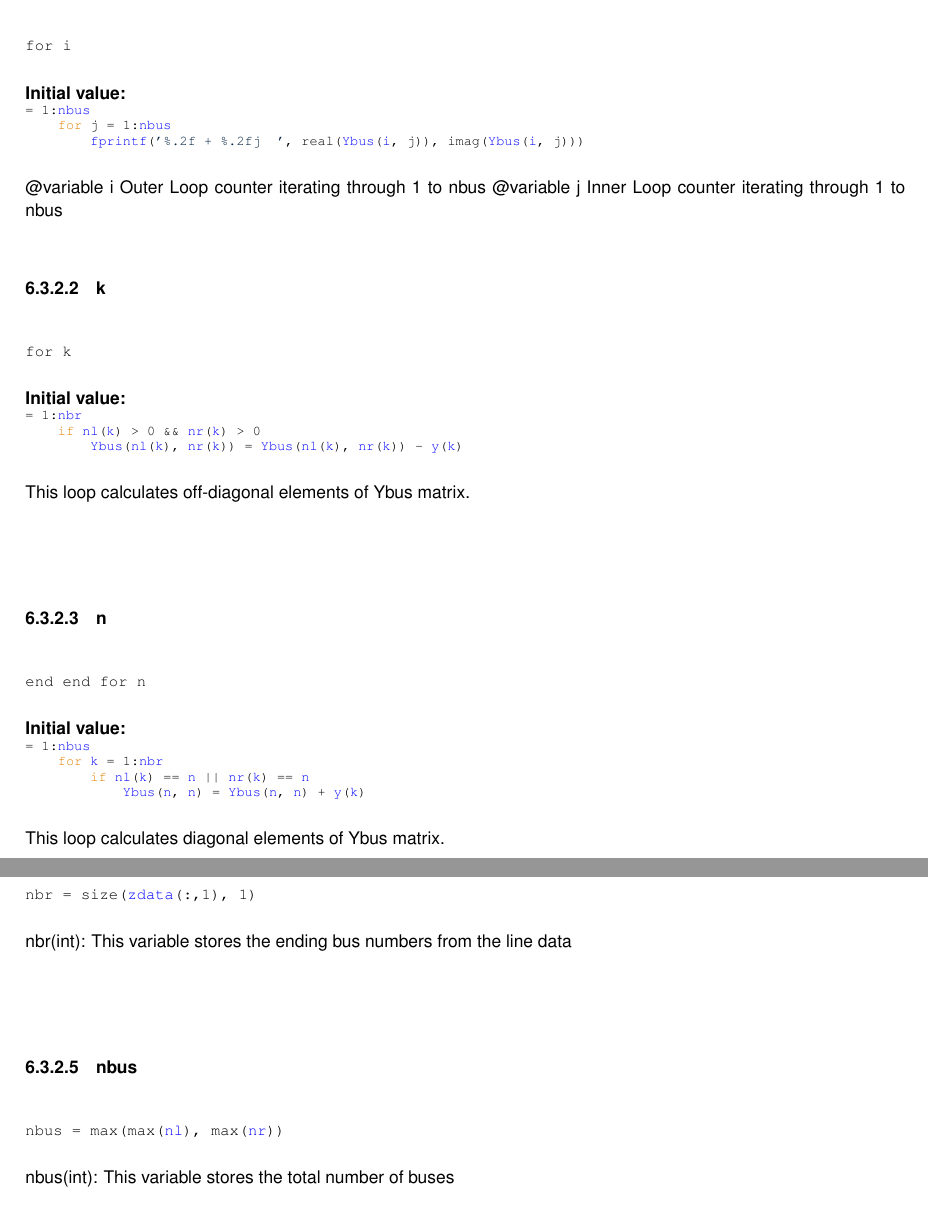
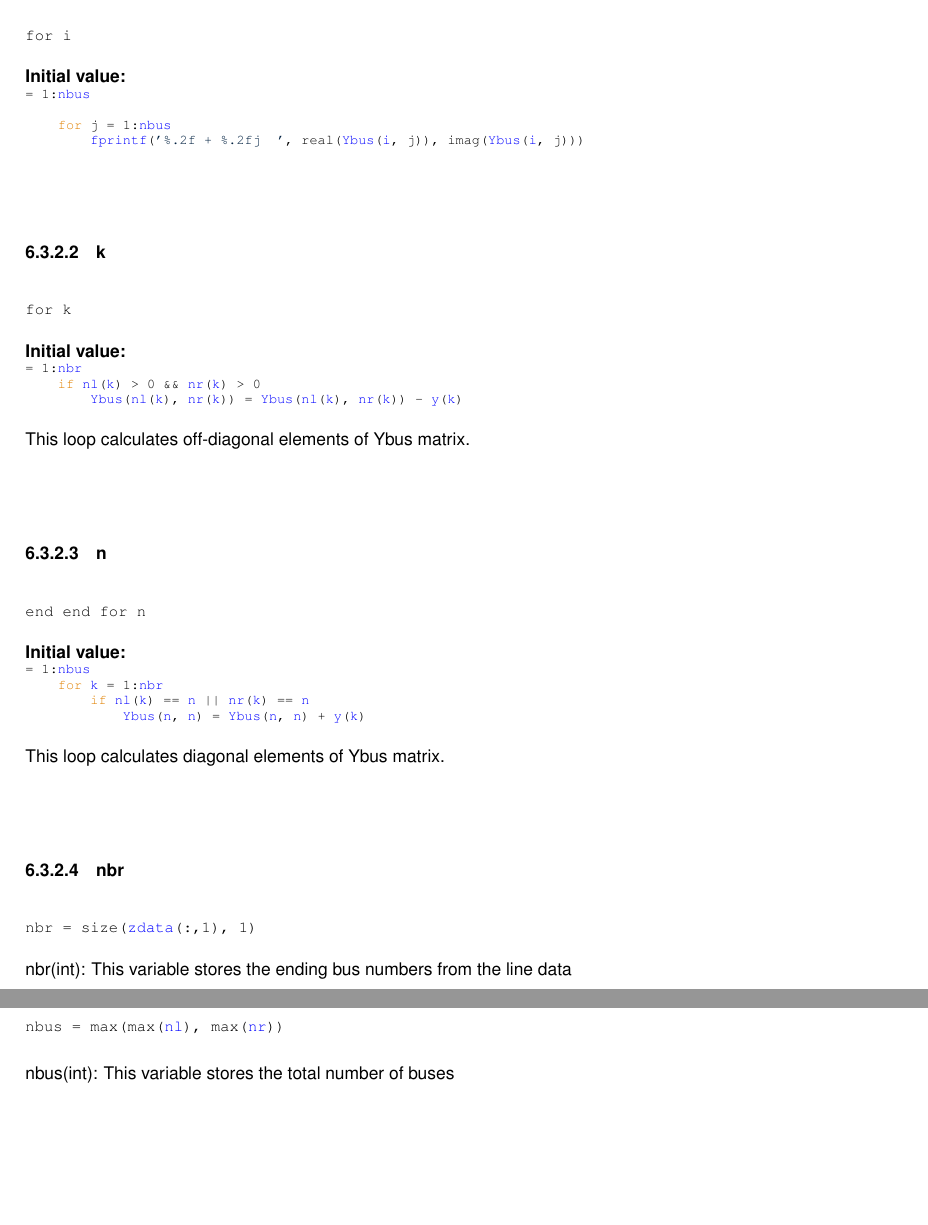
Before and after one commit to Sree2011/codes-loadflow-analysis, a LaTeX book (docs/latex/refman.tex, which reads docs/latex/Ybus__matlab_8m.tex): two parts of pages 23 and 24 of 28, joined at a grey line, cut so that both start at the same text, the shorter picture padded with empty space. Compiled offline with pdfLaTeX.

Commit message:
Update documentation

```diff
--- a/docs/latex/Ybus__matlab_8m.tex
+++ b/docs/latex/Ybus__matlab_8m.tex
@@ -75,11 +75,12 @@ This section prints the calculated bus admittance matrix to the console, formatt
 {\bfseries Initial value\+:}
 \begin{DoxyCode}{0}
 \DoxyCodeLine{= 1:\mbox{\hyperlink{Ybus__matlab_8m_a63e9e059a4672b552e581447fedf8be2}{nbus}}}
+\DoxyCodeLine{    }
 \DoxyCodeLine{    \textcolor{keywordflow}{for} j = 1:\mbox{\hyperlink{Ybus__matlab_8m_a63e9e059a4672b552e581447fedf8be2}{nbus}}}
 \DoxyCodeLine{        \mbox{\hyperlink{Ybus__matlab_8m_aff4dded346989c83bf4c208e76b15a06}{fprintf}}(\textcolor{stringliteral}{'\%.2f + \%.2fj  '}, real(\mbox{\hyperlink{Ybus__matlab_8m_ac25c9c48335df8ed826eb132aa2a0b7d}{Ybus}}(\mbox{\hyperlink{Ybus__matlab_8m_a6f6ccfcf58b31cb6412107d9d5281426}{i}}, j)), imag(\mbox{\hyperlink{Ybus__matlab_8m_ac25c9c48335df8ed826eb132aa2a0b7d}{Ybus}}(\mbox{\hyperlink{Ybus__matlab_8m_a6f6ccfcf58b31cb6412107d9d5281426}{i}}, j)))}
 
 \end{DoxyCode}
-@variable i Outer Loop counter iterating through 1 to nbus @variable j Inner Loop counter iterating through 1 to nbus \mbox{\Hypertarget{Ybus__matlab_8m_a1c73327b2882639bc9f5e416bb3cc7ac}\label{Ybus__matlab_8m_a1c73327b2882639bc9f5e416bb3cc7ac}}
+\mbox{\Hypertarget{Ybus__matlab_8m_a1c73327b2882639bc9f5e416bb3cc7ac}\label{Ybus__matlab_8m_a1c73327b2882639bc9f5e416bb3cc7ac}}
 \index{Ybus\_matlab.m@{Ybus\_matlab.m}!k@{k}}
 \index{k@{k}!Ybus\_matlab.m@{Ybus\_matlab.m}}
 \doxysubsubsection{\texorpdfstring{k}{k}}
```
Also changed, not shown: 1 other file.
